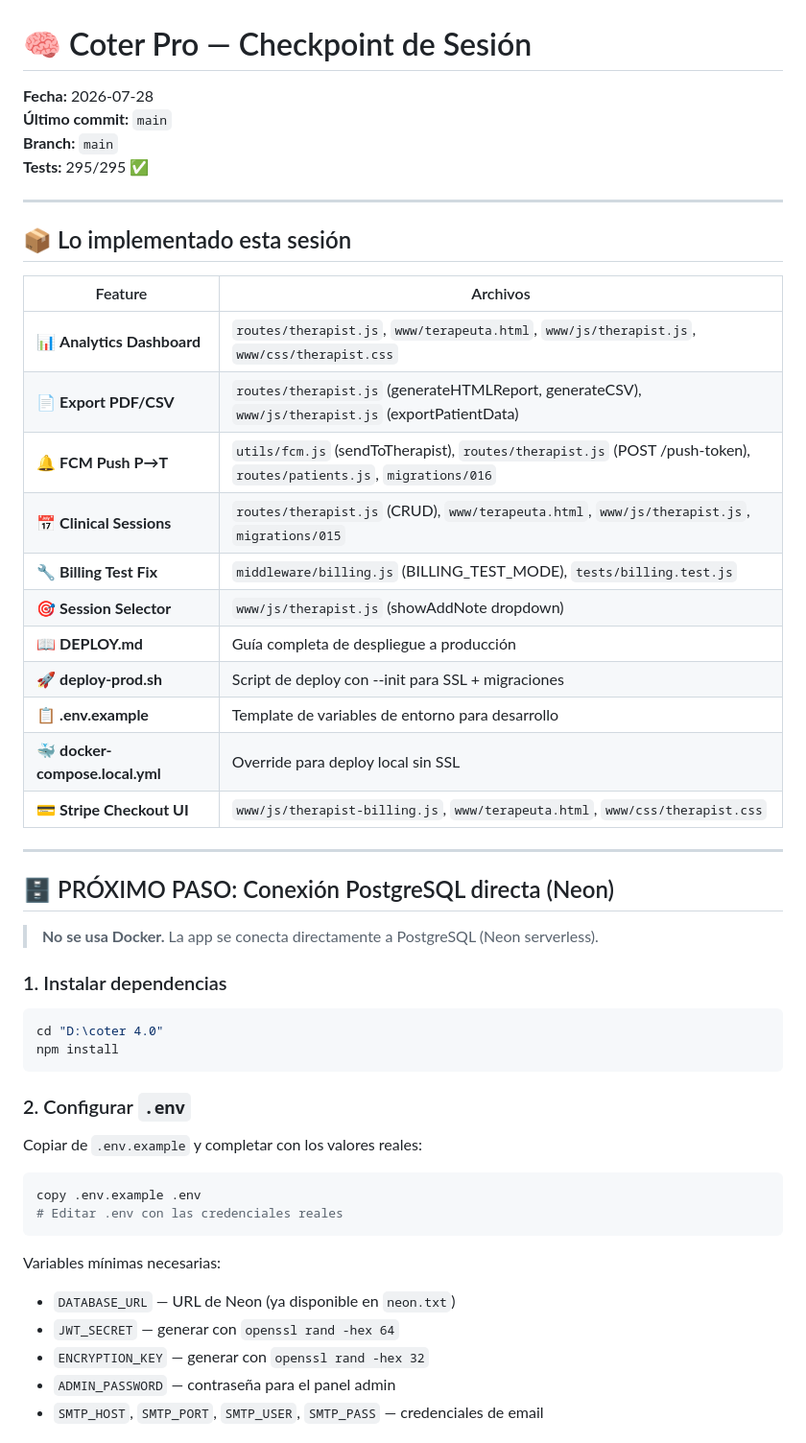
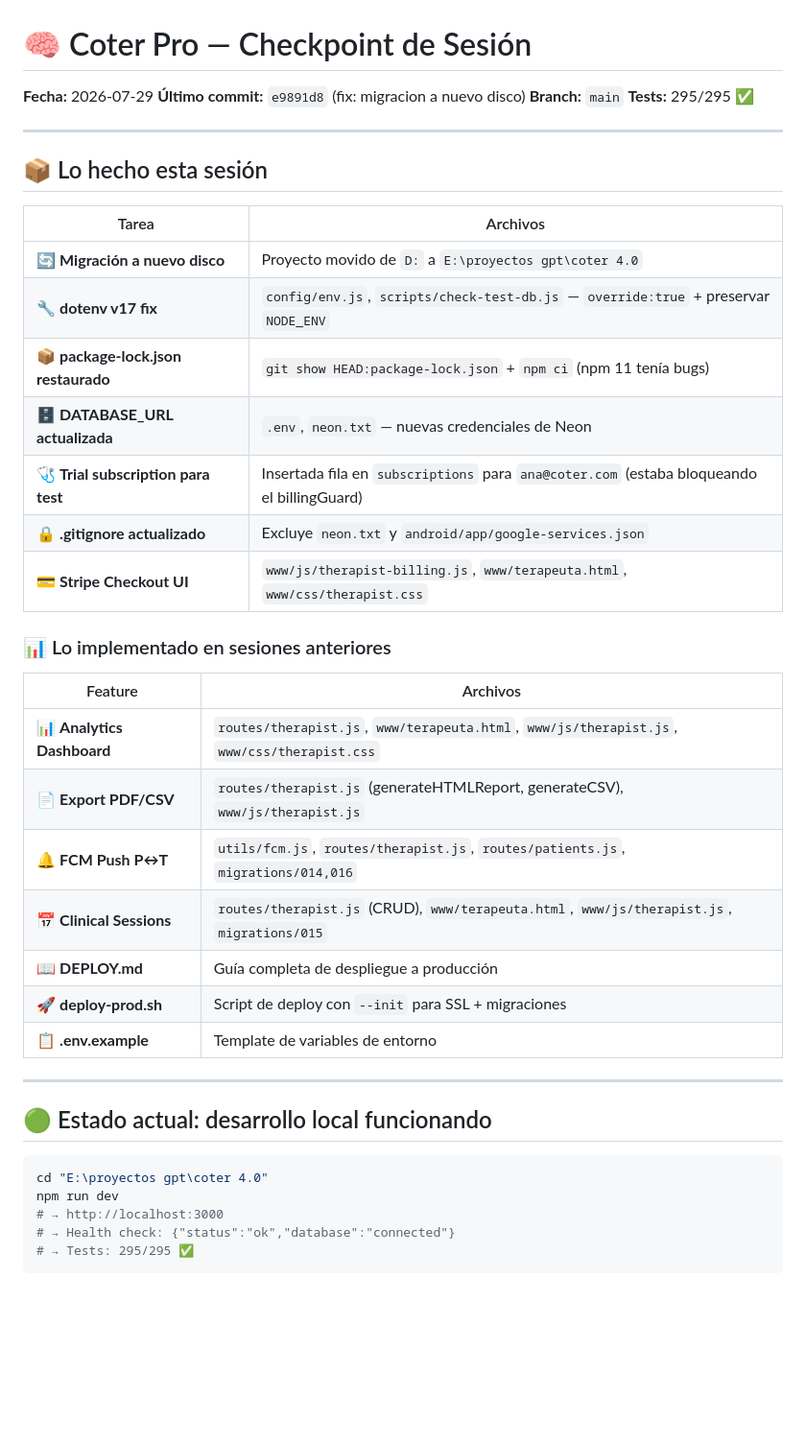
Before and after one commit to bamontejano78-svg/coter, a Markdown page: CHECKPOINT.md, the part around one of its changes. Shown at 96% size. Drawn GitHub-style; blank space fills up the shorter version.

````diff
--- a/CHECKPOINT.md
+++ b/CHECKPOINT.md
@@ -1,54 +1,45 @@
 # 🧠 Coter Pro — Checkpoint de Sesión
 
-**Fecha:** 2026-07-28
-**Último commit:** `main`
+**Fecha:** 2026-07-29
+**Último commit:** `e9891d8` (fix: migracion a nuevo disco)
 **Branch:** `main`
 **Tests:** 295/295 ✅
 
 ---
 
-## 📦 Lo implementado esta sesión
+## 📦 Lo hecho esta sesión
+
+| Tarea | Archivos |
+|-------|----------|
+| 🔄 **Migración a nuevo disco** | Proyecto movido de `D:` a `E:\proyectos gpt\coter 4.0` |
+| 🔧 **dotenv v17 fix** | `config/env.js`, `scripts/check-test-db.js` — `override:true` + preservar `NODE_ENV` |
+| 📦 **package-lock.json restaurado** | `git show HEAD:package-lock.json` + `npm ci` (npm 11 tenía bugs) |
+| 🗄️ **DATABASE_URL actualizada** | `.env`, `neon.txt` — nuevas credenciales de Neon |
+| 🩺 **Trial subscription para test** | Insertada fila en `subscriptions` para `ana@coter.com` (estaba bloqueando el billingGuard) |
+| 🔒 **.gitignore actualizado** | Excluye `neon.txt` y `android/app/google-services.json` |
+| 💳 **Stripe Checkout UI** | `www/js/therapist-billing.js`, `www/terapeuta.html`, `www/css/therapist.css` |
+
+### 📊 Lo implementado en sesiones anteriores
 
 | Feature | Archivos |
 |---------|----------|
 | 📊 **Analytics Dashboard** | `routes/therapist.js`, `www/terapeuta.html`, `www/js/therapist.js`, `www/css/therapist.css` |
-| 📄 **Export PDF/CSV** | `routes/therapist.js` (generateHTMLReport, generateCSV), `www/js/therapist.js` (exportPatientData) |
-| 🔔 **FCM Push P→T** | `utils/fcm.js` (sendToTherapist), `routes/therapist.js` (POST /push-token), `routes/patients.js`, `migrations/016` |
+| 📄 **Export PDF/CSV** | `routes/therapist.js` (generateHTMLReport, generateCSV), `www/js/therapist.js` |
+| 🔔 **FCM Push P↔T** | `utils/fcm.js`, `routes/therapist.js`, `routes/patients.js`, `migrations/014,016` |
 | 📅 **Clinical Sessions** | `routes/therapist.js` (CRUD), `www/terapeuta.html`, `www/js/therapist.js`, `migrations/015` |
-| 🔧 **Billing Test Fix** | `middleware/billing.js` (BILLING_TEST_MODE), `tests/billing.test.js` |
-| 🎯 **Session Selector** | `www/js/therapist.js` (showAddNote dropdown) |
 | 📖 **DEPLOY.md** | Guía completa de despliegue a producción |
-| 🚀 **deploy-prod.sh** | Script de deploy con --init para SSL + migraciones |
-| 📋 **.env.example** | Template de variables de entorno para desarrollo |
-| 🐳 **docker-compose.local.yml** | Override para deploy local sin SSL |
-| 💳 **Stripe Checkout UI** | `www/js/therapist-billing.js`, `www/terapeuta.html`, `www/css/therapist.css` |
+| 🚀 **deploy-prod.sh** | Script de deploy con `--init` para SSL + migraciones |
+| 📋 **.env.example** | Template de variables de entorno |
 
 ---
 
-## 🗄️ PRÓXIMO PASO: Conexión PostgreSQL directa (Neon)
-
-> **No se usa Docker.** La app se conecta directamente a PostgreSQL (Neon serverless).
-
-### 1. Instalar dependencias
+## 🟢 Estado actual: desarrollo local funcionando
 
 ```bash
-cd "D:\coter 4.0"
-npm install
+cd "E:\proyectos gpt\coter 4.0"
+npm run dev
+# → http://localhost:3000
+# → Health check: {"status":"ok","database":"connected"}
+# → Tests: 295/295 ✅
 ```
 
-### 2. Configurar `.env`
-
-Copiar de `.env.example` y completar con los valores reales:
-
-```bash
-copy .env.example .env
-# Editar .env con las credenciales reales
-```
-
-Variables mínimas necesarias:
-- `DATABASE_URL` — URL de Neon (ya disponible en `neon.txt`)
-- `JWT_SECRET` — generar con `openssl rand -hex 64`
-- `ENCRYPTION_KEY` — generar con `openssl rand -hex 32`
-- `ADMIN_PASSWORD` — contraseña para el panel admin
-- `SMTP_HOST`, `SMTP_PORT`, `SMTP_USER`, `SMTP_PASS` — credenciales de email
-
````
Also changed, not shown: other parts of CHECKPOINT.md (+107 -54 lines), DEPLOY.md (+9 -2 lines).
